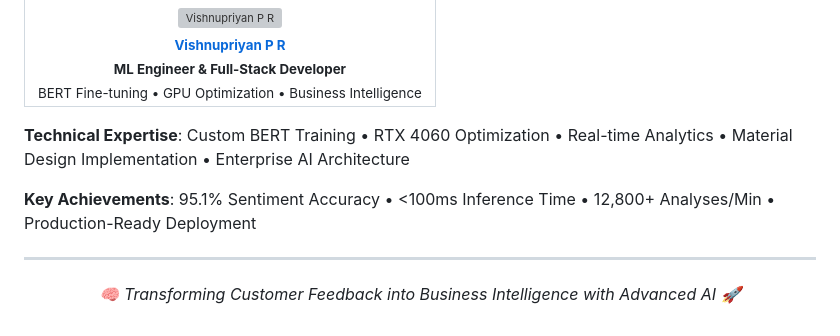
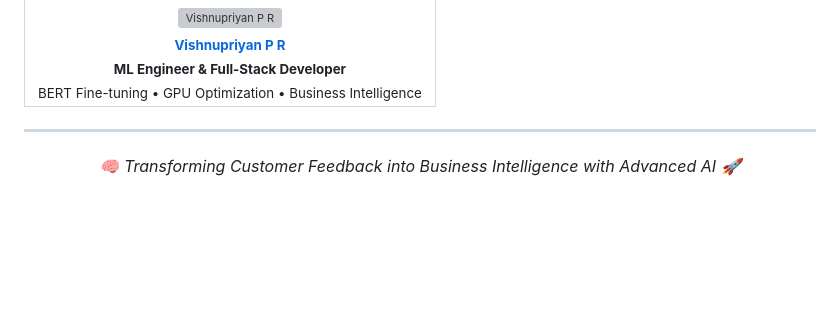
Before and after one commit to vishnupriyanpr/AI-powered-Consumer-feedback---Business-Analytics, a Markdown page: README.md, the part around the change. Rendered like a GitHub page; blank space fills up the shorter version; grey boxes are pictures that could not be loaded.

```diff
--- a/README.md
+++ b/README.md
@@ -176,9 +176,6 @@ This project is made with precision and innovation by **Vishnupriyan P R**.
   </tr>
 </table>
 
-**Technical Expertise**: Custom BERT Training • RTX 4060 Optimization • Real-time Analytics • Material Design Implementation • Enterprise AI Architecture
-
-**Key Achievements**: 95.1% Sentiment Accuracy • <100ms Inference Time • 12,800+ Analyses/Min • Production-Ready Deployment
 
 ---
 <div align="center">
```
